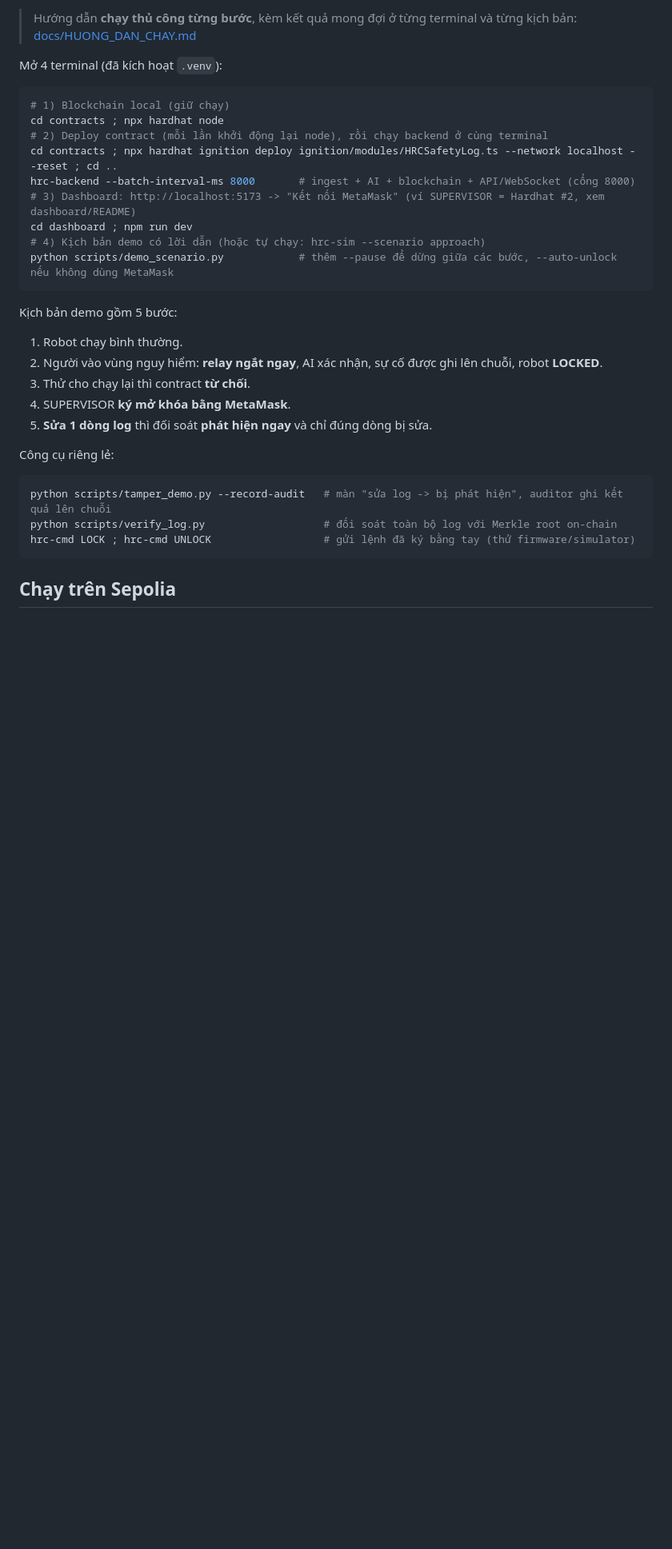
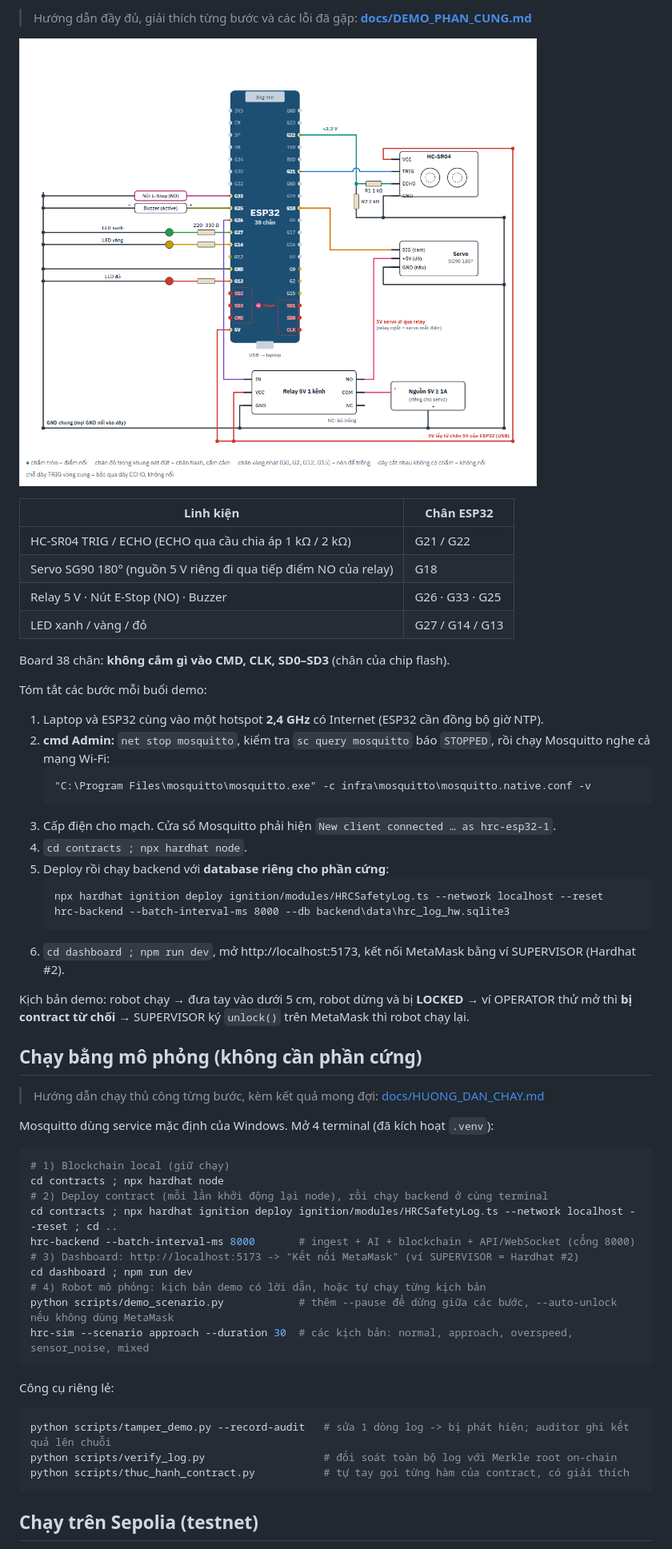
Before and after one commit to luongle81256-dev/hrc-safety-log, a Markdown page: README.md, the part around one of its changes. Shown at 80% size. GitHub-like rendering; pictures changed too: docs/screenshots/so_do_mach_esp32_38chan.png (added); blank space fills up the shorter version.

````diff
--- a/README.md
+++ b/README.md
@@ -104,7 +110,39 @@ Tham số hệ thống nằm trong [config/hrc_config.toml](config/hrc_config.to
 
-> Hướng dẫn **chạy thủ công từng bước**, kèm kết quả mong đợi ở từng terminal và từng kịch bản: [docs/HUONG_DAN_CHAY.md](docs/HUONG_DAN_CHAY.md)
+> Hướng dẫn đầy đủ, giải thích từng bước và các lỗi đã gặp: **[docs/DEMO_PHAN_CUNG.md](docs/DEMO_PHAN_CUNG.md)**
 
-Mở 4 terminal (đã kích hoạt `.venv`):
+![Sơ đồ đấu dây ESP32 38 chân](docs/screenshots/so_do_mach_esp32_38chan.png)
+
+| Linh kiện | Chân ESP32 |
+|---|---|
+| HC-SR04 TRIG / ECHO (ECHO qua cầu chia áp 1 kΩ / 2 kΩ) | G21 / G22 |
+| Servo SG90 180° (nguồn 5 V riêng đi qua tiếp điểm NO của relay) | G18 |
+| Relay 5 V · Nút E-Stop (NO) · Buzzer | G26 · G33 · G25 |
+| LED xanh / vàng / đỏ | G27 / G14 / G13 |
+
+Board 38 chân: **không cắm gì vào CMD, CLK, SD0–SD3** (chân của chip flash).
+
+Tóm tắt các bước mỗi buổi demo:
+1. Laptop và ESP32 cùng vào một hotspot **2,4 GHz** có Internet (ESP32 cần đồng bộ giờ NTP).
+2. **cmd Admin:** `net stop mosquitto`, kiểm tra `sc query mosquitto` báo `STOPPED`, rồi chạy Mosquitto nghe cả mạng Wi-Fi:
+   ```bat
+   "C:\Program Files\mosquitto\mosquitto.exe" -c infra\mosquitto\mosquitto.native.conf -v
+   ```
+3. Cấp điện cho mạch. Cửa sổ Mosquitto phải hiện `New client connected … as hrc-esp32-1`.
+4. `cd contracts ; npx hardhat node`.
+5. Deploy rồi chạy backend với **database riêng cho phần cứng**:
+   ```bat
+   npx hardhat ignition deploy ignition/modules/HRCSafetyLog.ts --network localhost --reset
+   hrc-backend --batch-interval-ms 8000 --db backend\data\hrc_log_hw.sqlite3
+   ```
+6. `cd dashboard ; npm run dev`, mở http://localhost:5173, kết nối MetaMask bằng ví SUPERVISOR (Hardhat #2).
+
+Kịch bản demo: robot chạy → đưa tay vào dưới 5 cm, robot dừng và bị **LOCKED** → ví OPERATOR thử mở thì **bị contract từ chối** → SUPERVISOR ký `unlock()` trên MetaMask thì robot chạy lại.
+
+## Chạy bằng mô phỏng (không cần phần cứng)
+
+> Hướng dẫn chạy thủ công từng bước, kèm kết quả mong đợi: [docs/HUONG_DAN_CHAY.md](docs/HUONG_DAN_CHAY.md)
+
+Mosquitto dùng service mặc định của Windows. Mở 4 terminal (đã kích hoạt `.venv`):
 
 ```powershell
 # 1) Blockchain local (giữ chạy)
@@ -112,26 +150,20 @@ cd contracts ; npx hardhat node
 # 2) Deploy contract (mỗi lần khởi động lại node), rồi chạy backend ở cùng terminal
 cd contracts ; npx hardhat ignition deploy ignition/modules/HRCSafetyLog.ts --network localhost --reset ; cd ..
 hrc-backend --batch-interval-ms 8000       # ingest + AI + blockchain + API/WebSocket (cổng 8000)
-# 3) Dashboard: http://localhost:5173 -> "Kết nối MetaMask" (ví SUPERVISOR = Hardhat #2, xem dashboard/README)
+# 3) Dashboard: http://localhost:5173 -> "Kết nối MetaMask" (ví SUPERVISOR = Hardhat #2)
 cd dashboard ; npm run dev
-# 4) Kịch bản demo có lời dẫn (hoặc tự chạy: hrc-sim --scenario approach)
+# 4) Robot mô phỏng: kịch bản demo có lời dẫn, hoặc tự chạy từng kịch bản
 python scripts/demo_scenario.py            # thêm --pause để dừng giữa các bước, --auto-unlock nếu không dùng MetaMask
+hrc-sim --scenario approach --duration 30  # các kịch bản: normal, approach, overspeed, sensor_noise, mixed
 ```
-
-Kịch bản demo gồm 5 bước:
-1. Robot chạy bình thường.
-2. Người vào vùng nguy hiểm: **relay ngắt ngay**, AI xác nhận, sự cố được ghi lên chuỗi, robot **LOCKED**.
-3. Thử cho chạy lại thì contract **từ chối**.
-4. SUPERVISOR **ký mở khóa bằng MetaMask**.
-5. **Sửa 1 dòng log** thì đối soát **phát hiện ngay** và chỉ đúng dòng bị sửa.
 
 Công cụ riêng lẻ:
 
 ```powershell
-python scripts/tamper_demo.py --record-audit   # màn "sửa log -> bị phát hiện", auditor ghi kết quả lên chuỗi
+python scripts/tamper_demo.py --record-audit   # sửa 1 dòng log -> bị phát hiện; auditor ghi kết quả lên chuỗi
 python scripts/verify_log.py                   # đối soát toàn bộ log với Merkle root on-chain
-hrc-cmd LOCK ; hrc-cmd UNLOCK                  # gửi lệnh đã ký bằng tay (thử firmware/simulator)
+python scripts/thuc_hanh_contract.py           # tự tay gọi từng hàm của contract, có giải thích
 ```
 
-## Chạy trên Sepolia
+## Chạy trên Sepolia (testnet)
 
````
Also changed, not shown: other parts of README.md (+63 -64 lines), docs/screenshots/demo_mach_that_locked.png (added), docs/screenshots/demo_mach_that_unlocked.png (added).
